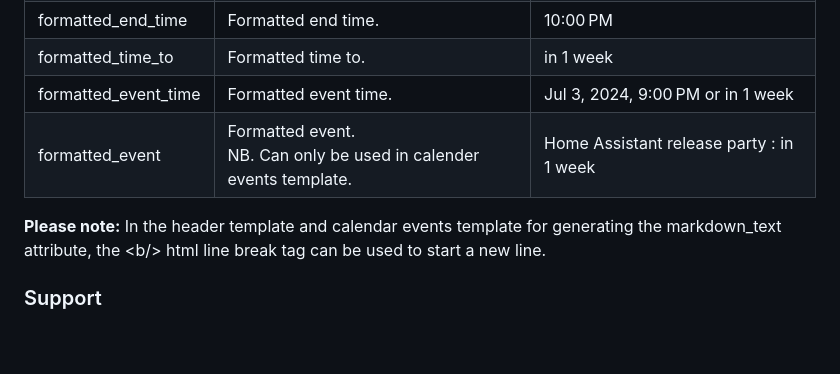
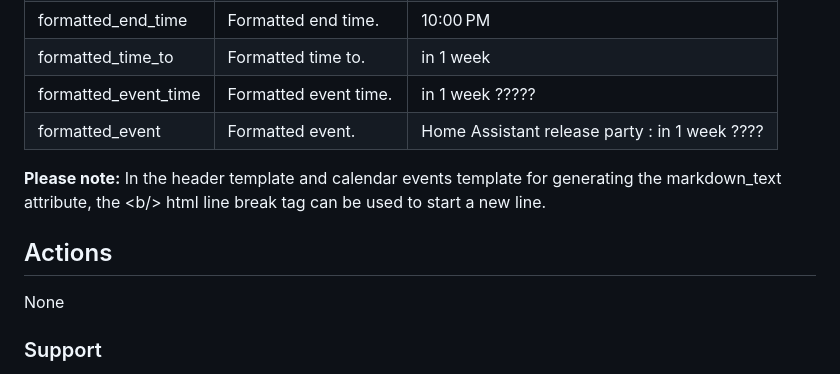
Before and after one commit to kgn3400/calendar_merge, a Markdown page: readme.md, the part around the change. Drawn GitHub-style; blank space fills up the shorter version.

```diff
--- a/readme.md
+++ b/readme.md
@@ -60,10 +60,14 @@ The template variables listed below are available for calendar event formatting.
 | formatted_end_date   | Formatted end date.   | Jul 3, 2024                       |
 | formatted_end_time   | Formatted end time.   | 10:00 PM                          |
 | formatted_time_to    | Formatted time to.    | in 1 week                         |
-| formatted_event_time | Formatted event time. | Jul 3, 2024, 9:00 PM or in 1 week |
-| formatted_event      | Formatted event.<br/>NB. Can only be used in calender events template.       | Home Assistant release party : in 1 week |
+| formatted_event_time | Formatted event time. | in 1 week ?????                   |
+| formatted_event      | Formatted event.      | Home Assistant release party : in 1 week ????|
 
 **Please note:** In the header template and calendar events template for generating the markdown_text attribute, the &lt;b/&gt; html line break tag can be used to start a new line.
+
+## Actions
+
+None
 
 ### Support
 
```
